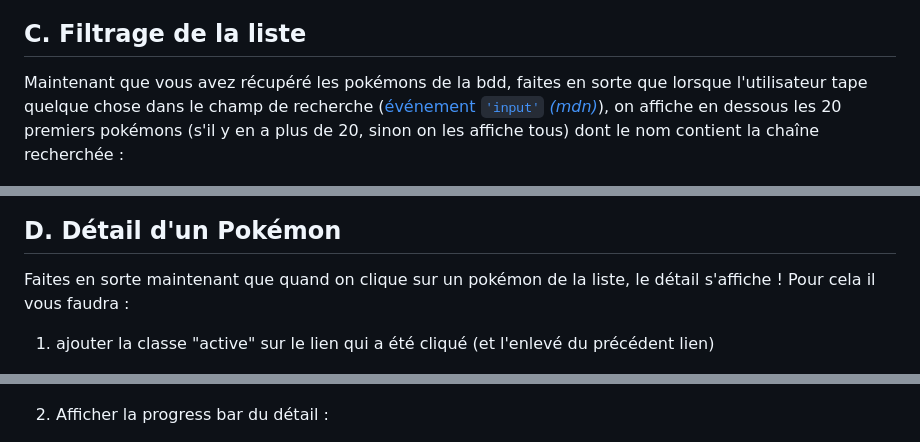
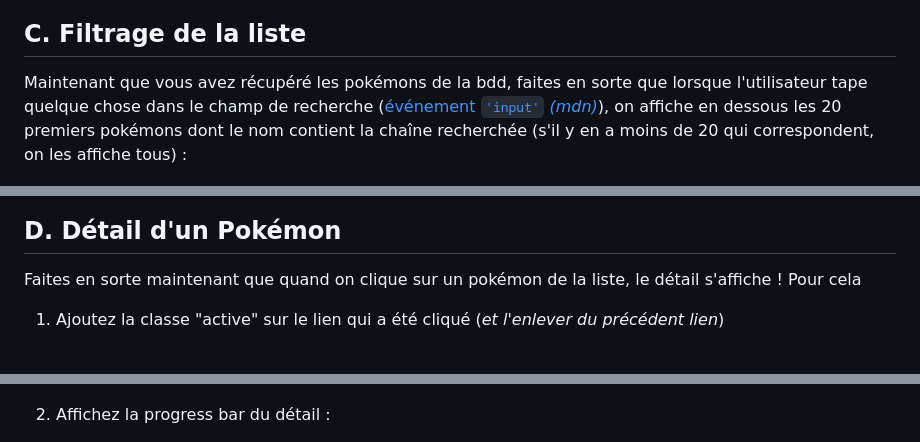
Before and after one commit to Gwenael-Petit/growit.io, a Markdown page: README.md, 3 parts joined by grey strips. Drawn GitHub-style.

Commit message:
corection readme

```diff
--- a/README.md
+++ b/README.md
@@ -78,19 +78,19 @@ Commençons par nous intéresser à la liste :
 
 ## C. Filtrage de la liste
 
-Maintenant que vous avez récupéré les pokémons de la bdd, faites en sorte que lorsque l'utilisateur tape quelque chose dans le champ de recherche ([événement `'input'` _(mdn)_](https://developer.mozilla.org/fr/docs/Web/API/HTMLElement/input_event)), on affiche en dessous les 20 premiers pokémons (s'il y en a plus de 20, sinon on les affiche tous) dont le nom contient la chaîne recherchée :
+Maintenant que vous avez récupéré les pokémons de la bdd, faites en sorte que lorsque l'utilisateur tape quelque chose dans le champ de recherche ([événement `'input'` _(mdn)_](https://developer.mozilla.org/fr/docs/Web/API/HTMLElement/input_event)), on affiche en dessous les 20 premiers pokémons dont le nom contient la chaîne recherchée (s'il y en a moins de 20 qui correspondent, on les affiche tous) :
 
 <img src="images/readme/filtre.png" />
 
 ## D. Détail d'un Pokémon
 
-Faites en sorte maintenant que quand on clique sur un pokémon de la liste, le détail s'affiche ! Pour cela il vous faudra :
+Faites en sorte maintenant que quand on clique sur un pokémon de la liste, le détail s'affiche ! Pour cela
 
-1. ajouter la classe "active" sur le lien qui a été cliqué (et l'enlevé du précédent lien)
+1. Ajoutez la classe "active" sur le lien qui a été cliqué (_et l'enlever du précédent lien_)
 
 	<img src="images/readme/liste-active.png" />
 
-2. Afficher la progress bar du détail :
+2. Affichez la progress bar du détail :
 
 	<img src="images/readme/detail-loader.png" />
 
```
Also changed, not shown: other parts of README.md (+1 -1 lines).
